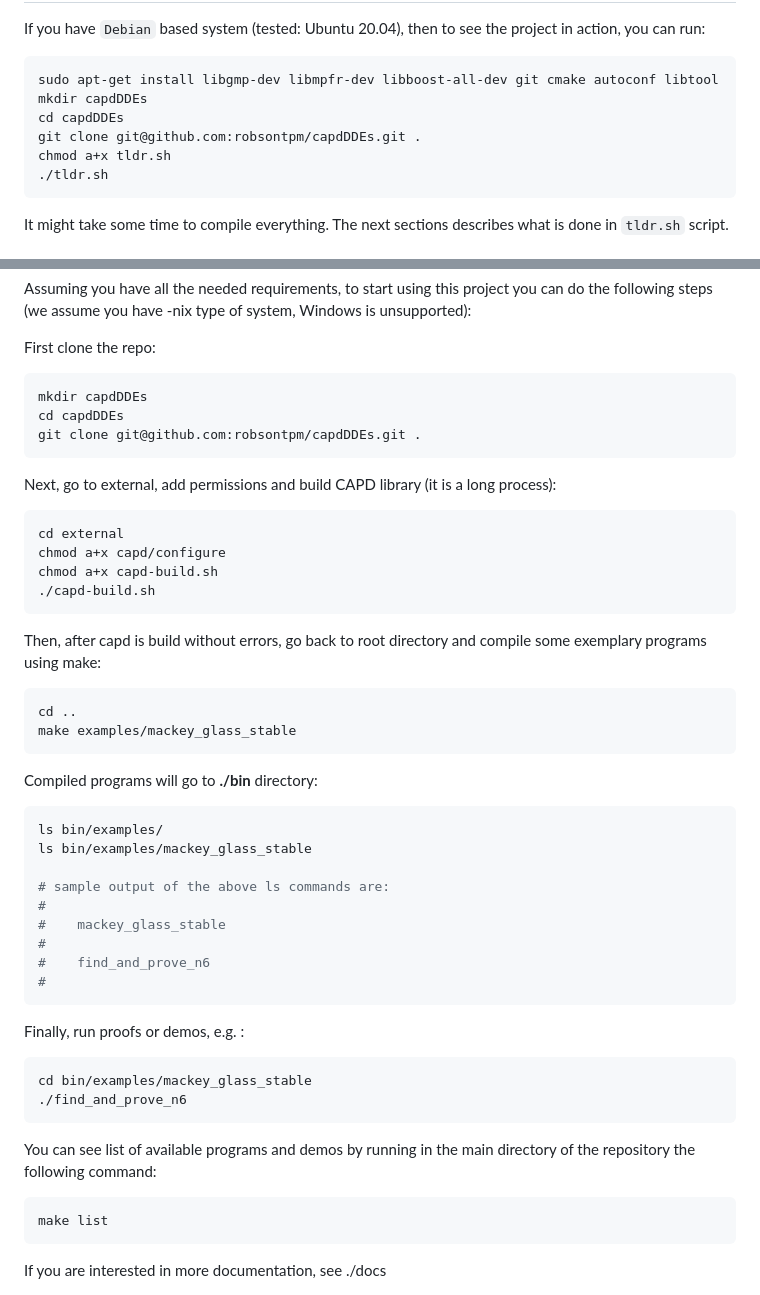
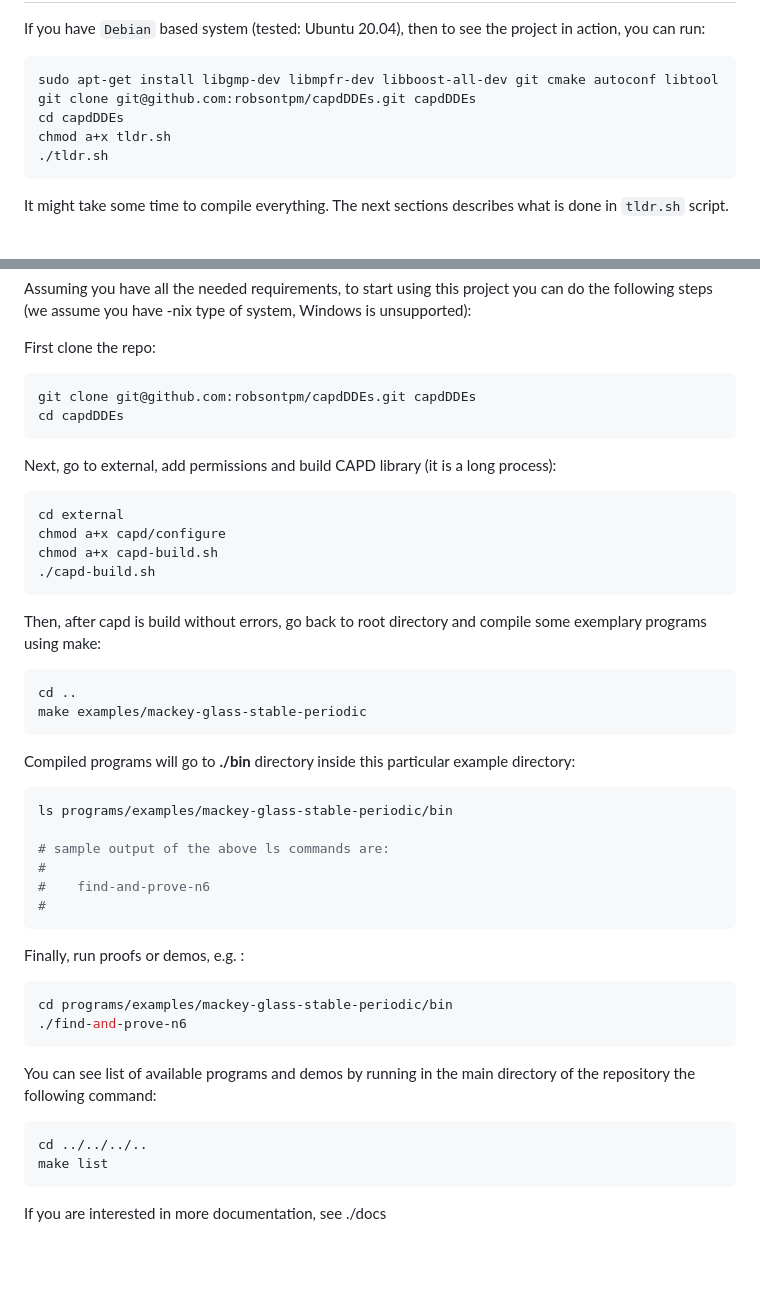
Before and after one commit to robsontpm/capdDDEs, a Markdown page: README.md, 2 parts joined by grey strips. GitHub-like rendering; blank space fills up the shorter version.

Commit message:
simplified readme instructions

````diff
--- a/README.md
+++ b/README.md
@@ -12,9 +12,8 @@ then to see the project in action, you can run:
 
 ```bash
 sudo apt-get install libgmp-dev libmpfr-dev libboost-all-dev git cmake autoconf libtool
-mkdir capdDDEs
+git clone git@github.com:robsontpm/capdDDEs.git capdDDEs
 cd capdDDEs
-git clone git@github.com:robsontpm/capdDDEs.git .
 chmod a+x tldr.sh
 ./tldr.sh
 ```
@@ -55,9 +54,8 @@ to start using this project you can do the following steps
 First clone the repo:
 
 ```bash
-mkdir capdDDEs
+git clone git@github.com:robsontpm/capdDDEs.git capdDDEs
 cd capdDDEs
-git clone git@github.com:robsontpm/capdDDEs.git .
 ```
 
 Next, go to external, add permissions and build CAPD
@@ -75,34 +73,32 @@ directory and compile some exemplary programs using make:
 
 ```bash
 cd ..
-make examples/mackey_glass_stable
+make examples/mackey-glass-stable-periodic
 ```
 
-Compiled programs will go to **./bin** directory:
+Compiled programs will go to **./bin** directory inside this particular example directory:
 
 ```bash
-ls bin/examples/
-ls bin/examples/mackey_glass_stable
+ls programs/examples/mackey-glass-stable-periodic/bin
 
 # sample output of the above ls commands are:
 #
-#    mackey_glass_stable
-#
-#    find_and_prove_n6
+#    find-and-prove-n6
 #
 ```
 
 Finally, run proofs or demos, e.g. :
 
 ```bash
-cd bin/examples/mackey_glass_stable
-./find_and_prove_n6
+cd programs/examples/mackey-glass-stable-periodic/bin
+./find-and-prove-n6
 ```
 
 You can see list of available programs and demos by running
 in the main directory of the repository the following command:
 
 ```bash
+cd ../../../..
 make list
 ```
 
````
